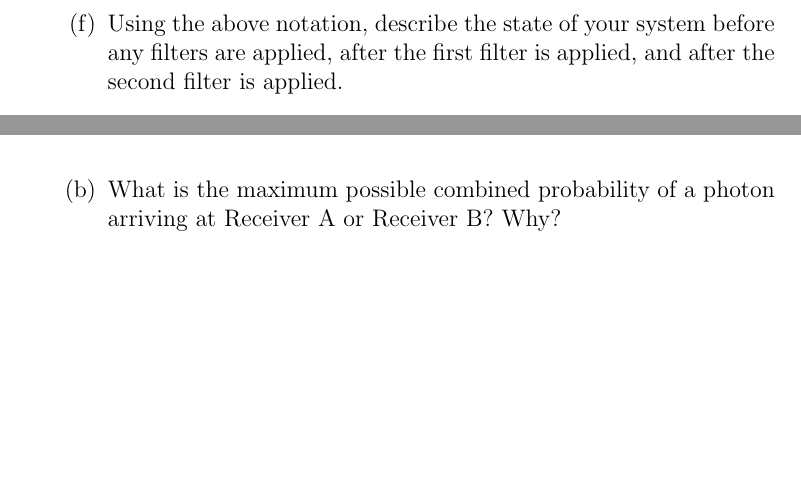
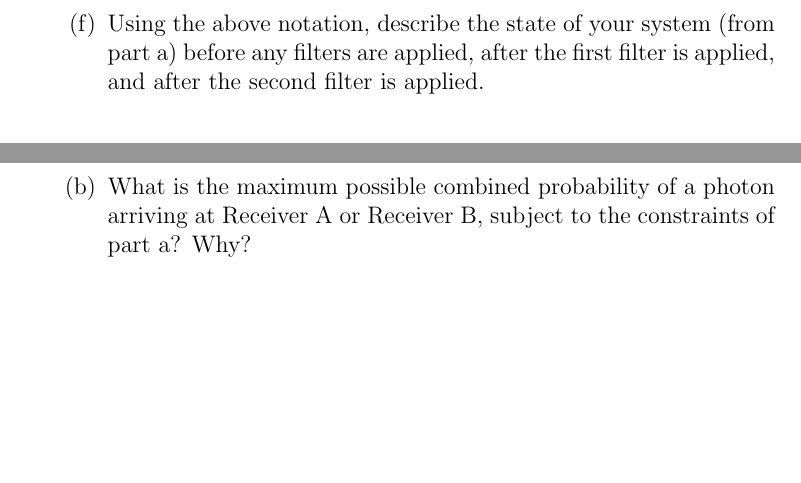
Before and after one commit to ProfRonCytron/ZeboCopy, a LaTeX problem sheet (exercises/handwritten/ps1/ps1.tex): two parts of pages 4 and 5 of 9 before the commit and two parts of pages 4 and 6 of 9 after it, joined at a grey line, cut so that both start at the same text, the shorter picture padded with empty space. Compiled offline with pdfLaTeX.

Commit message:
Update on Overleaf.

```diff
--- a/exercises/handwritten/ps1/ps1.tex
+++ b/exercises/handwritten/ps1/ps1.tex
@@ -42,7 +42,7 @@ You may discuss these problems with other students, but you must write your own
         \item There is only one path in this configuration so we can use statevectors to represent the polarization of the photons. Let $\ket{0} = \begin{pmatrix}1 \\ 0 \end{pmatrix}$ represent photons completely oriented in the horizontal direction. Similarly, let $\ket{1} = \begin{pmatrix}0 \\ 1 \end{pmatrix}$ represent photons completely oriented in the vertical direction. Note we can characterize any state of these bases by a single parameter $\theta$ as follows: $\ket{\psi} = \cos{\theta}\ket{0} + \sin{\theta}\ket{1}$. Assume the photon source outputs photons completely oriented in the vertical direction. Using this notation give the matrix that represents a polarizing filter oriented in the vertical direction.\LeaveSpace[1.5in]
         \item Given some state $\ket{\psi}$, what is the probability, in terms of $\theta$, that the photon will pass through a vertically oriented filter?\Blank{}
         \item Give the matrix that describes a general polarizing filter oriented $\theta$ degrees from the origin.\LeaveSpace{}
-        \item Using the above notation, describe the state of your system before any filters are applied, after the first filter is applied, and after the second filter is applied.\LeaveSpace[3.5in]
+        \item Using the above notation, describe the state of your system (from part a) before any filters are applied, after the first filter is applied, and after the second filter is applied.\LeaveSpace[3.5in]
         \item Does applying a vertical filter, then a horizontal filter, and then a filter oriented 45 degrees from the origin produce the same result as applying a vertical filter, then a filter oriented 45 degrees from the origin, and then a horizontal filter? Why or why not?\LeaveSpace{}
     \end{enumerate}
     \item (6 points) Create the following setup in your own workspace.
@@ -50,7 +50,7 @@ You may discuss these problems with other students, but you must write your own
     Read about the polarizing beam splitter here: \\ \href{https://lab.quantumflytrap.com/info/polarizing-beam-splitter}{https://lab.quantumflytrap.com/info/polarizing-beam-splitter}.
     \begin{enumerate}
         \item Using only polarizing beam splitters and polarizing filters, create a configuration such that the probability of measuring a photon at Receiver A and the probability of measuring a photon at Receiver B are both greater than zero. Please sketch your configuration.\LeaveSpace[1.5in]
-        \item What is the maximum possible combined probability of a photon arriving at Receiver A or Receiver B? Why?\LeaveSpace{}
+        \item What is the maximum possible combined probability of a photon arriving at Receiver A or Receiver B, subject to the constraints of part a? Why?\LeaveSpace{}
     \end{enumerate}
     \item (6 points) Recreate the initial configuration of Question 2. Read about the sugar solution tool here: \\ \href{https://lab.quantumflytrap.com/info/sugar-solution}{https://lab.quantumflytrap.com/info/sugar-solution}.
     \begin{enumerate}
```
Also changed, not shown: exercises/handwritten/ps0/ps0.tex (+1 -1 lines), exercises/handwritten/ps1/ps1_sol.tex (+3 -1 lines), exercises/handwritten/ps1/ps1.tex (2 more changed lines).
